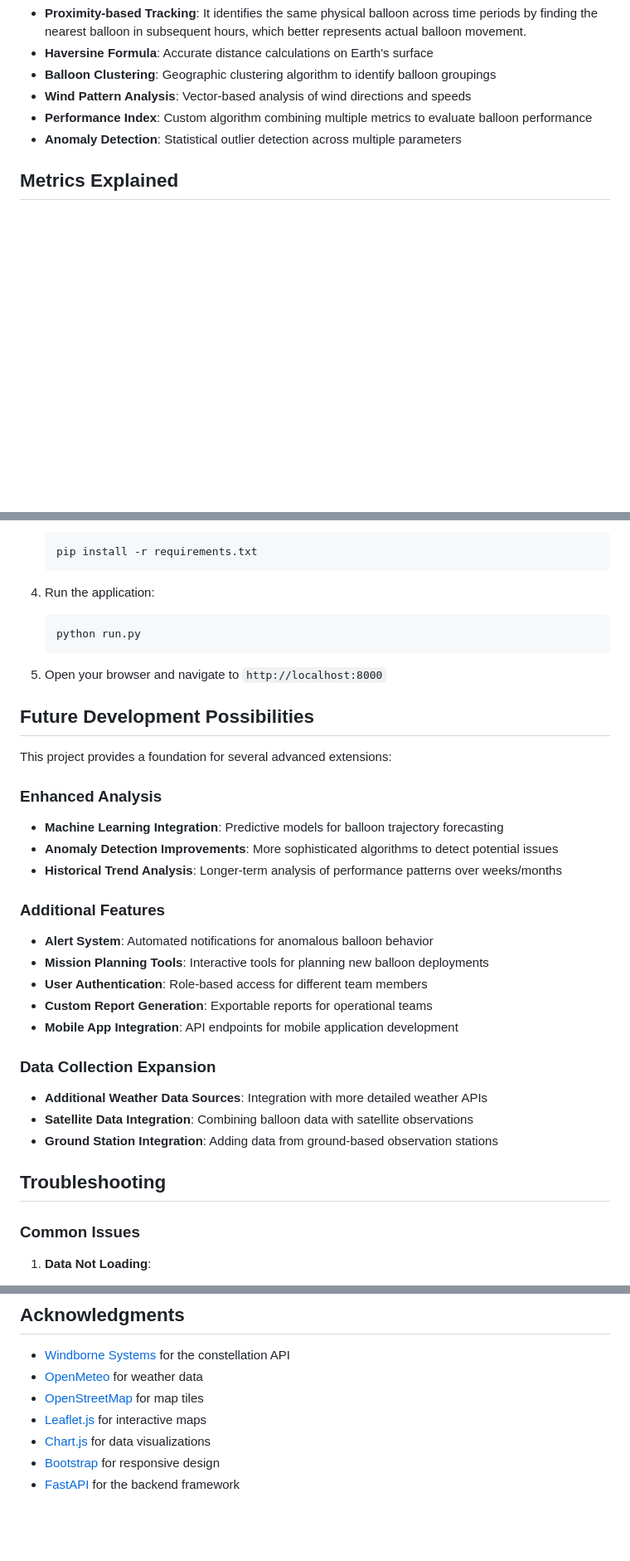
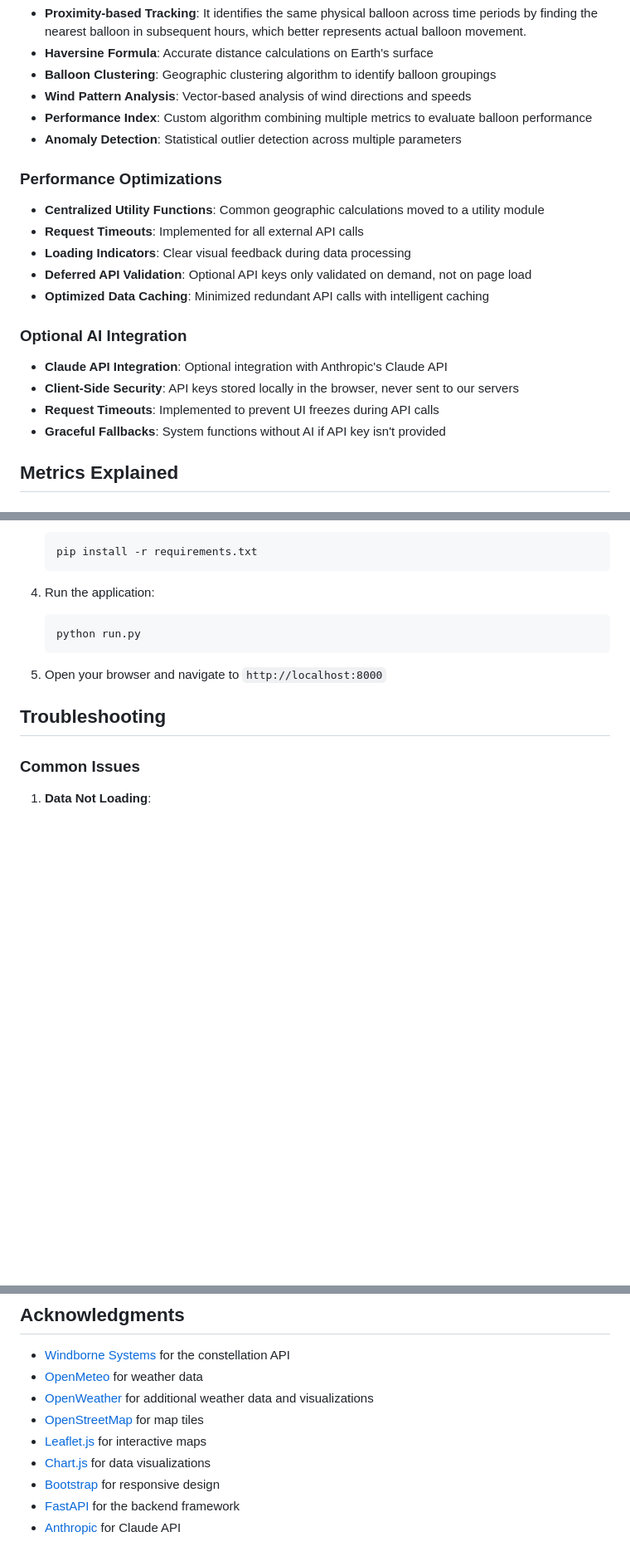
Before and after one commit to shsingh844/windborne-dashboard, a Markdown page: README.md, 3 parts joined by grey strips. Shown at 83% size. Rendered like a GitHub page; blank space fills up the shorter version.

```diff
--- a/README.md
+++ b/README.md
@@ -111,6 +113,20 @@ windborne-constellation/
 - **Performance Index**: Custom algorithm combining multiple metrics to evaluate balloon performance
 - **Anomaly Detection**: Statistical outlier detection across multiple parameters
 
+### Performance Optimizations
+
+- **Centralized Utility Functions**: Common geographic calculations moved to a utility module
+- **Request Timeouts**: Implemented for all external API calls
+- **Loading Indicators**: Clear visual feedback during data processing
+- **Deferred API Validation**: Optional API keys only validated on demand, not on page load
+- **Optimized Data Caching**: Minimized redundant API calls with intelligent caching
+
+### Optional AI Integration
+- **Claude API Integration**: Optional integration with Anthropic's Claude API
+- **Client-Side Security**: API keys stored locally in the browser, never sent to our servers
+- **Request Timeouts**: Implemented to prevent UI freezes during API calls
+- **Graceful Fallbacks**: System functions without AI if API key isn't provided
+
 ## Metrics Explained
 
 ### Balloon-Specific Metrics
@@ -166,27 +190,6 @@ windborne-constellation/
 
 5. Open your browser and navigate to `http://localhost:8000`
 
-## Future Development Possibilities
-
-This project provides a foundation for several advanced extensions:
-
-### Enhanced Analysis
-- **Machine Learning Integration**: Predictive models for balloon trajectory forecasting
-- **Anomaly Detection Improvements**: More sophisticated algorithms to detect potential issues
-- **Historical Trend Analysis**: Longer-term analysis of performance patterns over weeks/months
-
-### Additional Features
-- **Alert System**: Automated notifications for anomalous balloon behavior
-- **Mission Planning Tools**: Interactive tools for planning new balloon deployments
-- **User Authentication**: Role-based access for different team members
-- **Custom Report Generation**: Exportable reports for operational teams
-- **Mobile App Integration**: API endpoints for mobile application development
-
-### Data Collection Expansion
-- **Additional Weather Data Sources**: Integration with more detailed weather APIs
-- **Satellite Data Integration**: Combining balloon data with satellite observations
-- **Ground Station Integration**: Adding data from ground-based observation stations
-
 ## Troubleshooting
 
 ### Common Issues
@@ -217,8 +226,10 @@ This project is licensed under the MIT License - see the LICENSE file for detail
 
 - [Windborne Systems](https://windbornesystems.com) for the constellation API
 - [OpenMeteo](https://open-meteo.com) for weather data
+- [OpenWeather](https://openweathermap.org) for additional weather data and visualizations
 - [OpenStreetMap](https://www.openstreetmap.org) for map tiles
 - [Leaflet.js](https://leafletjs.com) for interactive maps
 - [Chart.js](https://www.chartjs.org) for data visualizations
 - [Bootstrap](https://getbootstrap.com) for responsive design
 - [FastAPI](https://fastapi.tiangolo.com) for the backend framework
+- [Anthropic](https://www.anthropic.com) for Claude API
```
Also changed, not shown: other parts of README.md (+18 -2 lines).
